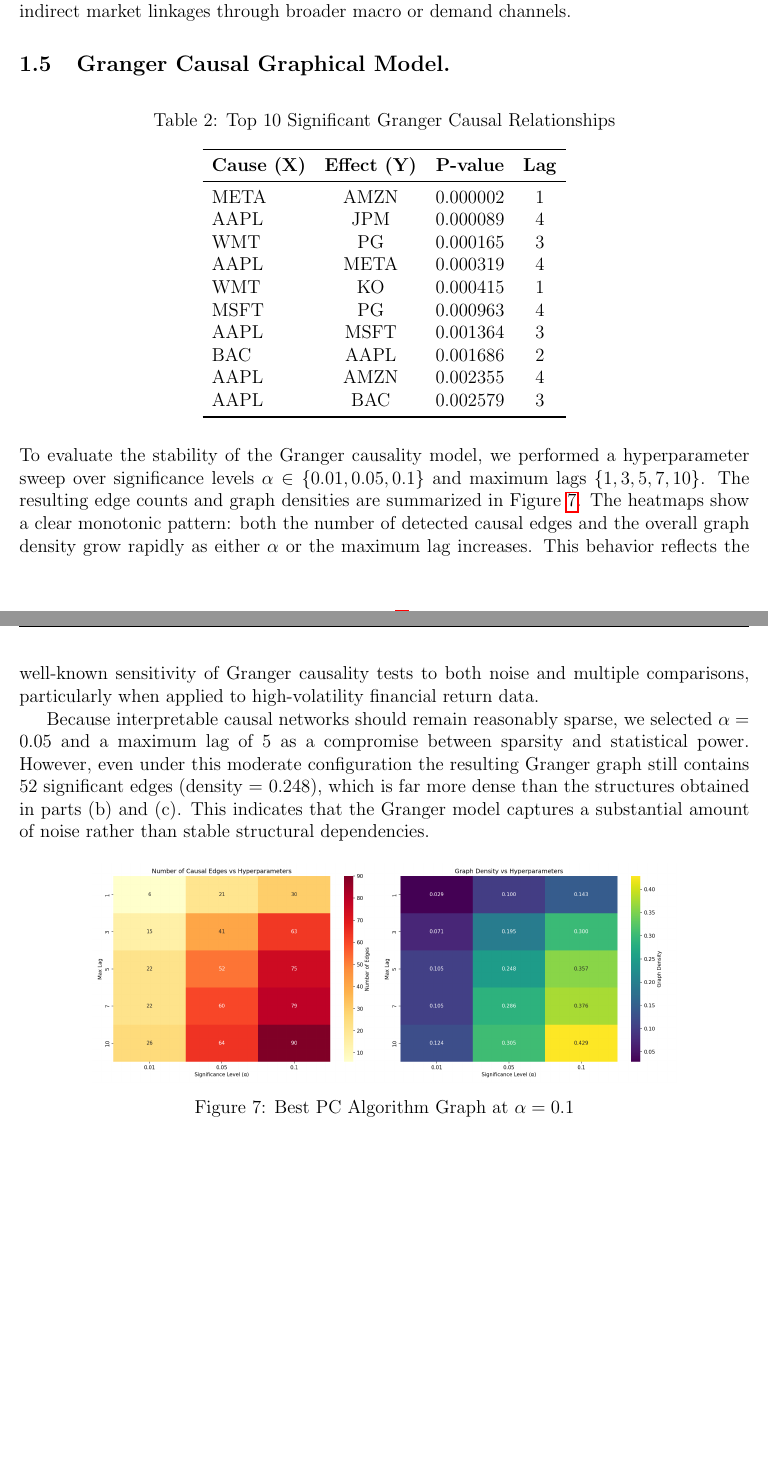
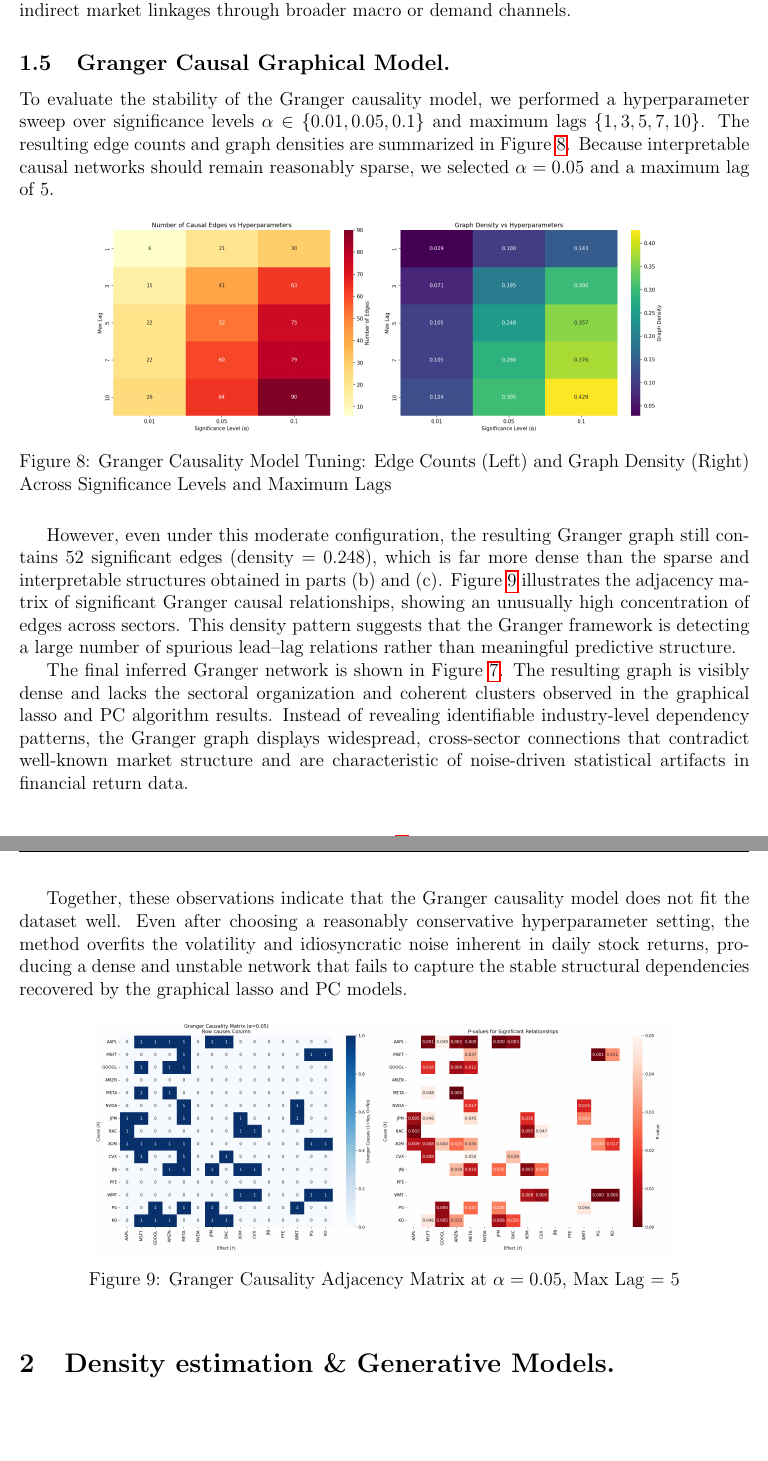
Before and after one commit to Schuyn/Unsupervised-Learning-Homework, a LaTeX problem sheet (Homework 3/Latex/Homework3_cs4570.tex): two parts of pages 5 and 6 of 6, joined at a grey line, cut so that both start at the same text. Compiled offline with pdfLaTeX.

Commit message:
finish prob1

```diff
--- a/Homework 3/Latex/Homework3_cs4570.tex
+++ b/Homework 3/Latex/Homework3_cs4570.tex
@@ -239,49 +249,55 @@
 channels.
 
 \subsection{Granger Causal Graphical Model.}
-\begin{table}[H]
-\centering
-\caption{Top 10 Significant Granger Causal Relationships}
-\begin{tabular}{lccc}
-\toprule
-\textbf{Cause (X)} & \textbf{Effect (Y)} & \textbf{P-value} & \textbf{Lag} \\
-\midrule
-META & AMZN & 0.000002 & 1 \\
-AAPL & JPM  & 0.000089 & 4 \\
-WMT  & PG   & 0.000165 & 3 \\
-AAPL & META & 0.000319 & 4 \\
-WMT  & KO   & 0.000415 & 1 \\
-MSFT & PG   & 0.000963 & 4 \\
-AAPL & MSFT & 0.001364 & 3 \\
-BAC  & AAPL & 0.001686 & 2 \\
-AAPL & AMZN & 0.002355 & 4 \\
-AAPL & BAC  & 0.002579 & 3 \\
-\bottomrule
-\end{tabular}
-\end{table}
-
 To evaluate the stability of the Granger causality model, we performed a
 hyperparameter sweep over significance levels $\alpha \in \{0.01, 0.05, 0.1\}$ and
 maximum lags $\{1,3,5,7,10\}$. The resulting edge counts and graph densities are
-summarized in Figure~\ref{fig:granger_tuning}. The heatmaps show a clear monotonic
-pattern: both the number of detected causal edges and the overall graph density grow
-rapidly as either $\alpha$ or the maximum lag increases. This behavior reflects the
-well-known sensitivity of Granger causality tests to both noise and multiple
-comparisons, particularly when applied to high-volatility financial return data.
-
-Because interpretable causal networks should remain reasonably sparse, we selected
-$\alpha = 0.05$ and a maximum lag of 5 as a compromise between sparsity and
-statistical power. However, even under this moderate configuration the resulting
-Granger graph still contains 52 significant edges (density = 0.248), which is far more
-dense than the structures obtained in parts (b) and (c). This indicates that the
-Granger model captures a substantial amount of noise rather than stable structural
-dependencies.
+summarized in Figure~\ref{fig:granger_tuning}. Because interpretable causal networks should remain reasonably sparse, we selected
+$\alpha = 0.05$ and a maximum lag of 5.
 
 \begin{figure}[h!]
     \centering
     \includegraphics[width=0.8\textwidth]{Figures/1e_granger_tuning.png}
-    \caption{Best PC Algorithm Graph at $\alpha = 0.1$}
+    \caption{Granger Causality Model Tuning: Edge Counts (Left) and Graph Density (Right) Across Significance Levels and Maximum Lags}
     \label{fig:granger_tuning}
 \end{figure}
 
+However, even under this moderate configuration, the resulting Granger
+graph still contains 52 significant edges (density = 0.248), which is far more
+dense than the sparse and interpretable structures obtained in parts (b) and (c).
+Figure~\ref{fig:granger_matrix} illustrates the adjacency matrix of significant Granger causal relationships,
+showing an unusually high concentration of edges across sectors. This density pattern
+suggests that the Granger framework is detecting a large number of spurious
+lead--lag relations rather than meaningful predictive structure.
+
+The final inferred Granger network is shown in Figure~\ref{fig:granger_network}. The resulting graph is
+visibly dense and lacks the sectoral organization and coherent clusters observed in
+the graphical lasso and PC algorithm results. Instead of revealing identifiable
+industry-level dependency patterns, the Granger graph displays widespread,
+cross-sector connections that contradict well-known market structure and are
+characteristic of noise-driven statistical artifacts in financial return data.
+
+Together, these observations indicate that the Granger causality model does not fit
+the dataset well. Even after choosing a reasonably conservative hyperparameter
+setting, the method overfits the volatility and idiosyncratic noise inherent in
+daily stock returns, producing a dense and unstable network that fails to capture
+the stable structural dependencies recovered by the graphical lasso and PC models.
+
+\begin{figure}[h!]
+    \centering
+    \includegraphics[width=0.8\textwidth]{Figures/1e_granger_matrix.png}
+    \caption{Granger Causality Adjacency Matrix at $\alpha = 0.05$, Max Lag = 5}
+    \label{fig:granger_matrix}
+\end{figure}
+
+
+% -------------------------------
+% Problem 1
+% -------------------------------
+\section{Density estimation \& Generative Models.}
+
+
+
+
+
 \end{document}
```
Also changed, not shown: Homework 3/Latex/Homework3_cs4570.pdf, Homework 3/Latex/Homework3_cs4570.tex (16 more changed lines), 1 other file.
